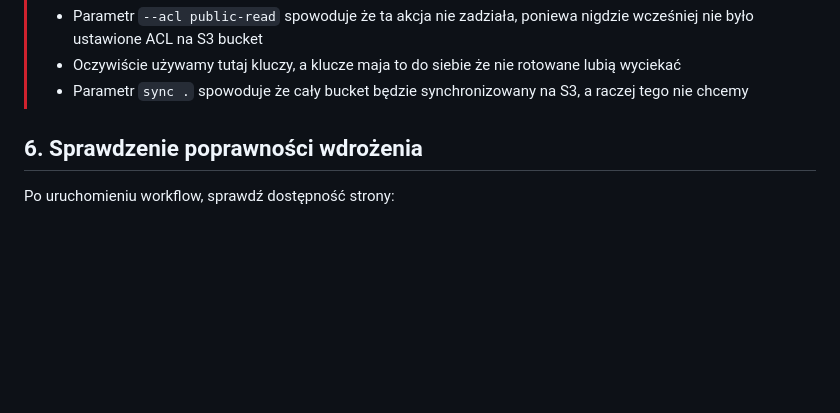
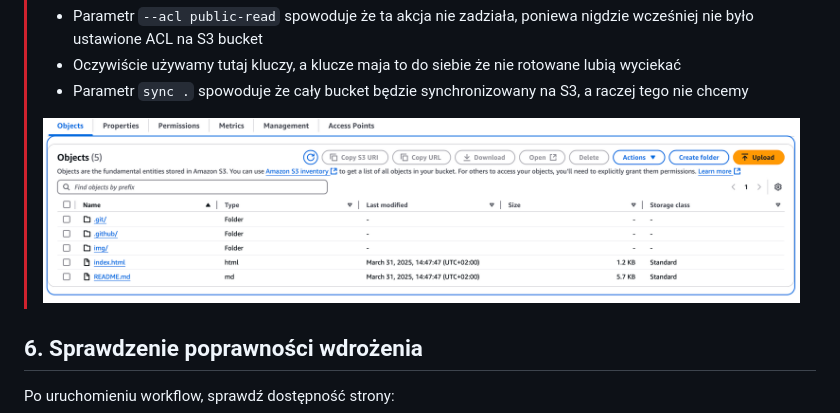
Before and after one commit to matisku/gpt-robi-cicd, a Markdown page: README.md, the part around the change. Drawn GitHub-style; blank space fills up the shorter version.

Commit message:
Add bucket-struct to README.md

````diff
--- a/README.md
+++ b/README.md
@@ -168,6 +168,8 @@ jobs:
 > * Parametr ```--acl public-read``` spowoduje że ta akcja nie zadziała, poniewa nigdzie wcześniej nie było ustawione ACL na S3 bucket
 > * Oczywiście używamy tutaj kluczy, a klucze maja to do siebie że nie rotowane lubią wyciekać
 > * Parametr ```sync .``` spowoduje że cały bucket będzie synchronizowany na S3, a raczej tego nie chcemy
+>
+> ![bucket-struct](/img/bucket-struct.png)
 
 **6\. Sprawdzenie poprawności wdrożenia**
 -----------------------------------------
````
